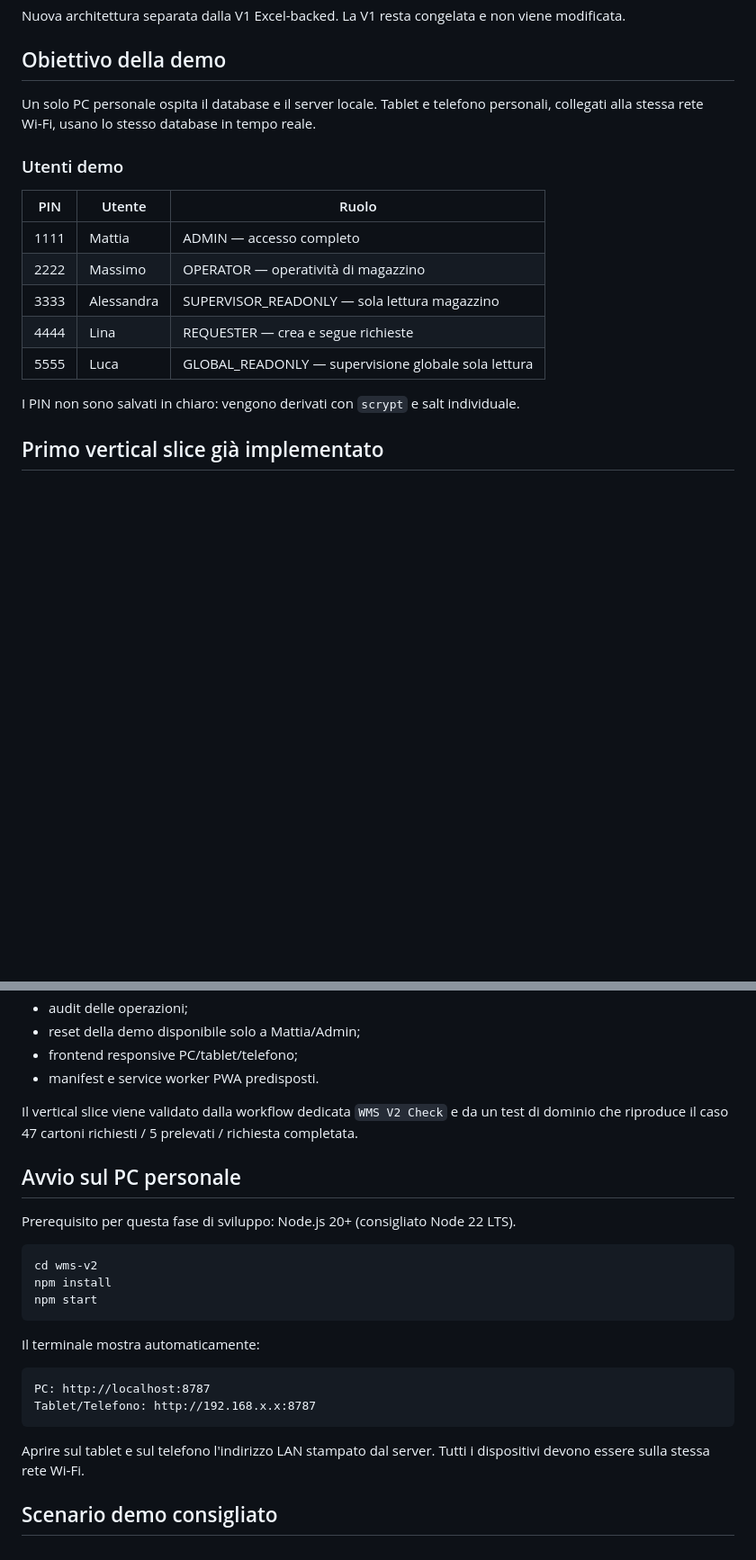
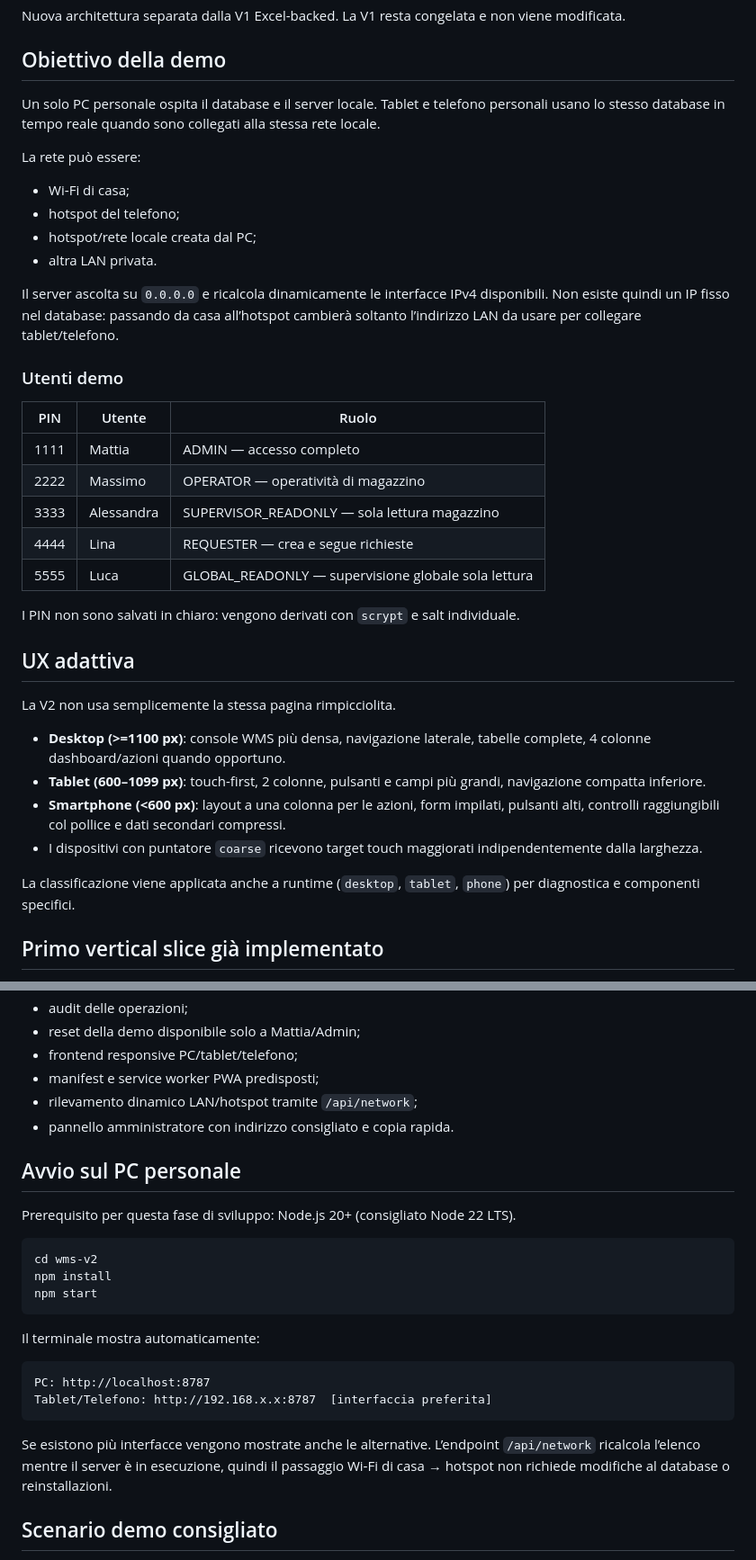
Before and after one commit to Mexpy88/audio-grattaevinci, a Markdown page: wms-v2/README.md, 2 parts joined by grey strips. Shown at 90% size. Rendered like a GitHub page; blank space fills up the shorter version.

Commit message:
docs(wms-v2): document hotspot switching and adaptive UX

````diff
--- a/wms-v2/README.md
+++ b/wms-v2/README.md
@@ -4,7 +4,16 @@ Nuova architettura separata dalla V1 Excel-backed. La V1 resta congelata e non v
 
 ## Obiettivo della demo
 
-Un solo PC personale ospita il database e il server locale. Tablet e telefono personali, collegati alla stessa rete Wi‑Fi, usano lo stesso database in tempo reale.
+Un solo PC personale ospita il database e il server locale. Tablet e telefono personali usano lo stesso database in tempo reale quando sono collegati alla stessa rete locale.
+
+La rete può essere:
+
+- Wi‑Fi di casa;
+- hotspot del telefono;
+- hotspot/rete locale creata dal PC;
+- altra LAN privata.
+
+Il server ascolta su `0.0.0.0` e ricalcola dinamicamente le interfacce IPv4 disponibili. Non esiste quindi un IP fisso nel database: passando da casa all’hotspot cambierà soltanto l’indirizzo LAN da usare per collegare tablet/telefono.
 
 ### Utenti demo
 
@@ -17,6 +26,17 @@ Un solo PC personale ospita il database e il server locale. Tablet e telefono pe
 | 5555 | Luca | GLOBAL_READONLY — supervisione globale sola lettura |
 
 I PIN non sono salvati in chiaro: vengono derivati con `scrypt` e salt individuale.
+
+## UX adattiva
+
+La V2 non usa semplicemente la stessa pagina rimpicciolita.
+
+- **Desktop (>=1100 px)**: console WMS più densa, navigazione laterale, tabelle complete, 4 colonne dashboard/azioni quando opportuno.
+- **Tablet (600–1099 px)**: touch-first, 2 colonne, pulsanti e campi più grandi, navigazione compatta inferiore.
+- **Smartphone (<600 px)**: layout a una colonna per le azioni, form impilati, pulsanti alti, controlli raggiungibili col pollice e dati secondari compressi.
+- I dispositivi con puntatore `coarse` ricevono target touch maggiorati indipendentemente dalla larghezza.
+
+La classificazione viene applicata anche a runtime (`desktop`, `tablet`, `phone`) per diagnostica e componenti specifici.
 
 ## Primo vertical slice già implementato
 
@@ -36,9 +56,9 @@ I PIN non sono salvati in chiaro: vengono derivati con `scrypt` e salt individua
 - audit delle operazioni;
 - reset della demo disponibile solo a Mattia/Admin;
 - frontend responsive PC/tablet/telefono;
-- manifest e service worker PWA predisposti.
-
-Il vertical slice viene validato dalla workflow dedicata `WMS V2 Check` e da un test di dominio che riproduce il caso 47 cartoni richiesti / 5 prelevati / richiesta completata.
+- manifest e service worker PWA predisposti;
+- rilevamento dinamico LAN/hotspot tramite `/api/network`;
+- pannello amministratore con indirizzo consigliato e copia rapida.
 
 ## Avvio sul PC personale
 
@@ -54,10 +74,10 @@ Il terminale mostra automaticamente:
 
 ```text
 PC: http://localhost:8787
-Tablet/Telefono: http://192.168.x.x:8787
+Tablet/Telefono: http://192.168.x.x:8787  [interfaccia preferita]
 ```
 
-Aprire sul tablet e sul telefono l'indirizzo LAN stampato dal server. Tutti i dispositivi devono essere sulla stessa rete Wi‑Fi.
+Se esistono più interfacce vengono mostrate anche le alternative. L’endpoint `/api/network` ricalcola l’elenco mentre il server è in esecuzione, quindi il passaggio Wi‑Fi di casa → hotspot non richiede modifiche al database o reinstallazioni.
 
 ## Scenario demo consigliato
 
````
